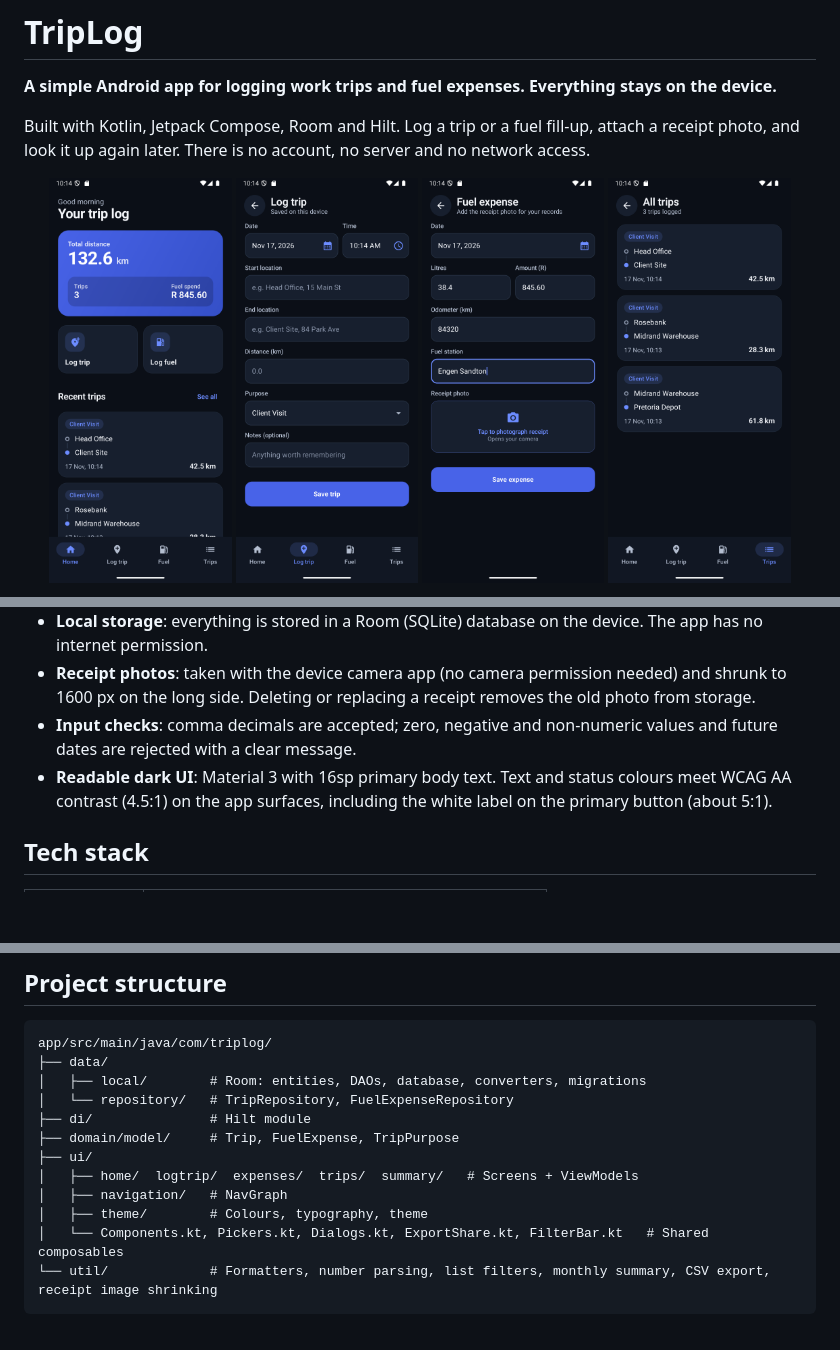
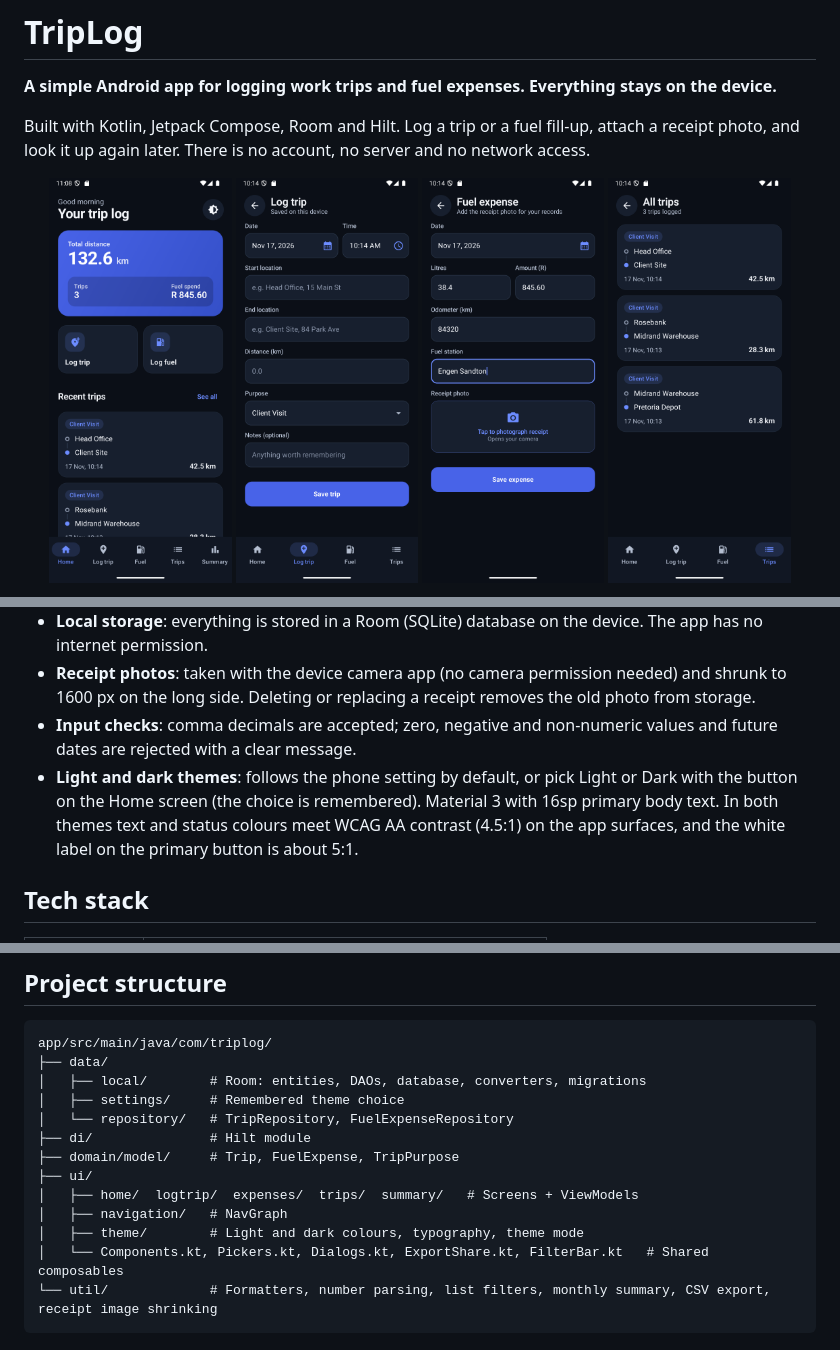
Before and after one commit to MrPettitt/triplog-android, a Markdown page: README.md, 3 parts joined by grey strips. Drawn GitHub-style; pictures changed too: docs/screenshots/home.png; blank space fills up the shorter version.

````diff
--- a/README.md
+++ b/README.md
@@ -21,7 +26,7 @@ Built with Kotlin, Jetpack Compose, Room and Hilt. Log a trip or a fuel fill-up,
 - **Local storage**: everything is stored in a Room (SQLite) database on the device. The app has no internet permission.
 - **Receipt photos**: taken with the device camera app (no camera permission needed) and shrunk to 1600 px on the long side. Deleting or replacing a receipt removes the old photo from storage.
 - **Input checks**: comma decimals are accepted; zero, negative and non-numeric values and future dates are rejected with a clear message.
-- **Readable dark UI**: Material 3 with 16sp primary body text. Text and status colours meet WCAG AA contrast (4.5:1) on the app surfaces, including the white label on the primary button (about 5:1).
+- **Light and dark themes**: follows the phone setting by default, or pick Light or Dark with the button on the Home screen (the choice is remembered). Material 3 with 16sp primary body text. In both themes text and status colours meet WCAG AA contrast (4.5:1) on the app surfaces, and the white label on the primary button is about 5:1.
 
 ## Tech stack
 
@@ -42,13 +47,14 @@ Built with Kotlin, Jetpack Compose, Room and Hilt. Log a trip or a fuel fill-up,
 app/src/main/java/com/triplog/
 ├── data/
 │   ├── local/        # Room: entities, DAOs, database, converters, migrations
+│   ├── settings/     # Remembered theme choice
 │   └── repository/   # TripRepository, FuelExpenseRepository
 ├── di/               # Hilt module
 ├── domain/model/     # Trip, FuelExpense, TripPurpose
 ├── ui/
 │   ├── home/  logtrip/  expenses/  trips/  summary/   # Screens + ViewModels
 │   ├── navigation/   # NavGraph
-│   ├── theme/        # Colours, typography, theme
+│   ├── theme/        # Light and dark colours, typography, theme mode
 │   └── Components.kt, Pickers.kt, Dialogs.kt, ExportShare.kt, FilterBar.kt   # Shared composables
 └── util/             # Formatters, number parsing, list filters, monthly summary, CSV export, receipt image shrinking
 ```
````
Also changed, not shown: other parts of README.md (+5 -0 lines), docs/screenshots/all-trips-light.png (added), docs/screenshots/home-light.png (added), 14 other files.
